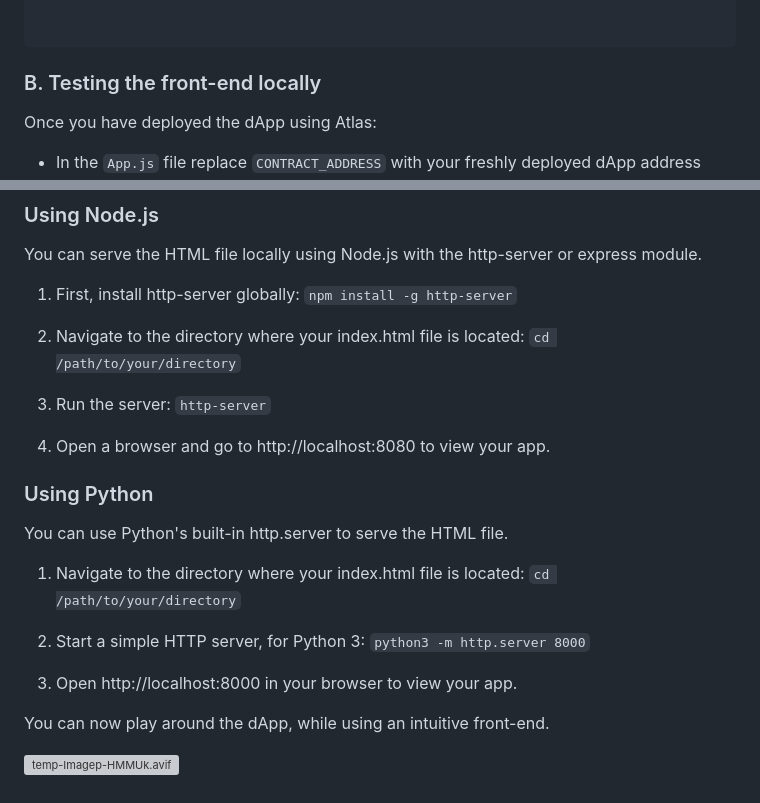
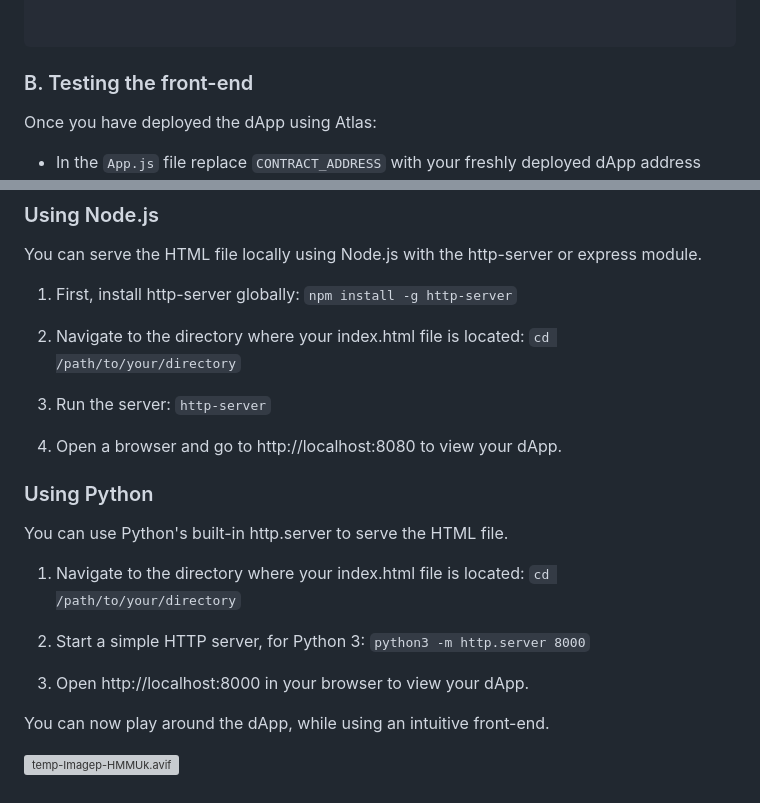
Before and after one commit to 0xsisyfos/PredictionMarket, a Markdown page: README.md, 2 parts joined by grey strips. GitHub-like rendering; grey boxes are pictures that could not be loaded.

````diff
--- a/README.md
+++ b/README.md
@@ -315,7 +315,7 @@ async function switchToLineaSepolia() {
 
 
 ```
-### B. Testing the front-end locally
+### B. Testing the front-end
 
 Once you have deployed the dApp using Atlas:
 - In the `App.js` file replace `CONTRACT_ADDRESS` with your freshly deployed dApp address
@@ -332,7 +332,7 @@ You can serve the HTML file locally using Node.js with the http-server or expres
 
 3. Run the server:
 ```http-server```
-4. Open a browser and go to http://localhost:8080 to view your app.
+4. Open a browser and go to http://localhost:8080 to view your dApp.
 
 ### Using Python
 You can use Python's built-in http.server to serve the HTML file.
@@ -341,7 +341,7 @@ You can use Python's built-in http.server to serve the HTML file.
 
 2. Start a simple HTTP server, for Python 3: ```python3 -m http.server 8000```
 
-3. Open http://localhost:8000 in your browser to view your app.
+3. Open http://localhost:8000 in your browser to view your dApp.
 
 You  can now play around the dApp, while using an intuitive front-end.
 
````
